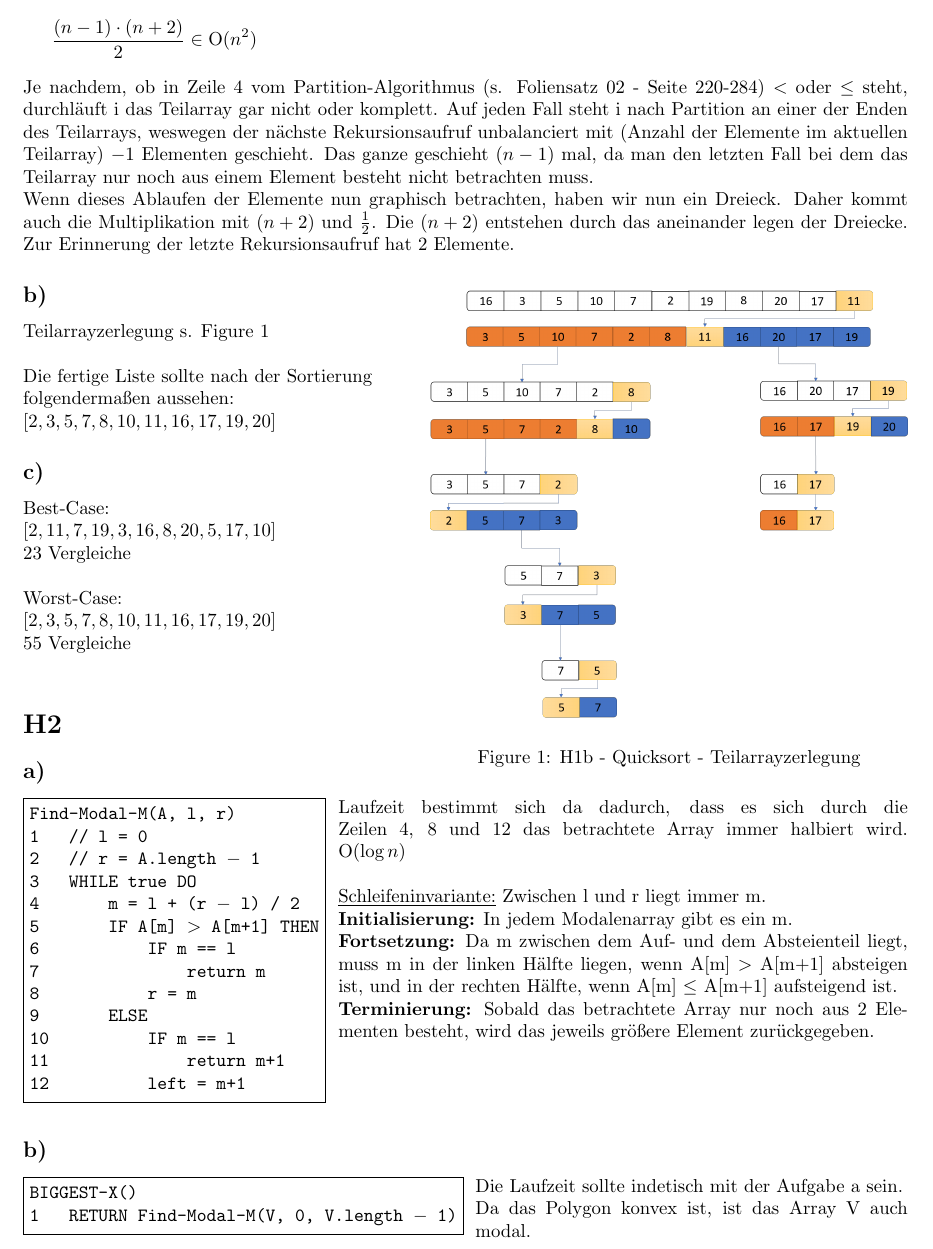
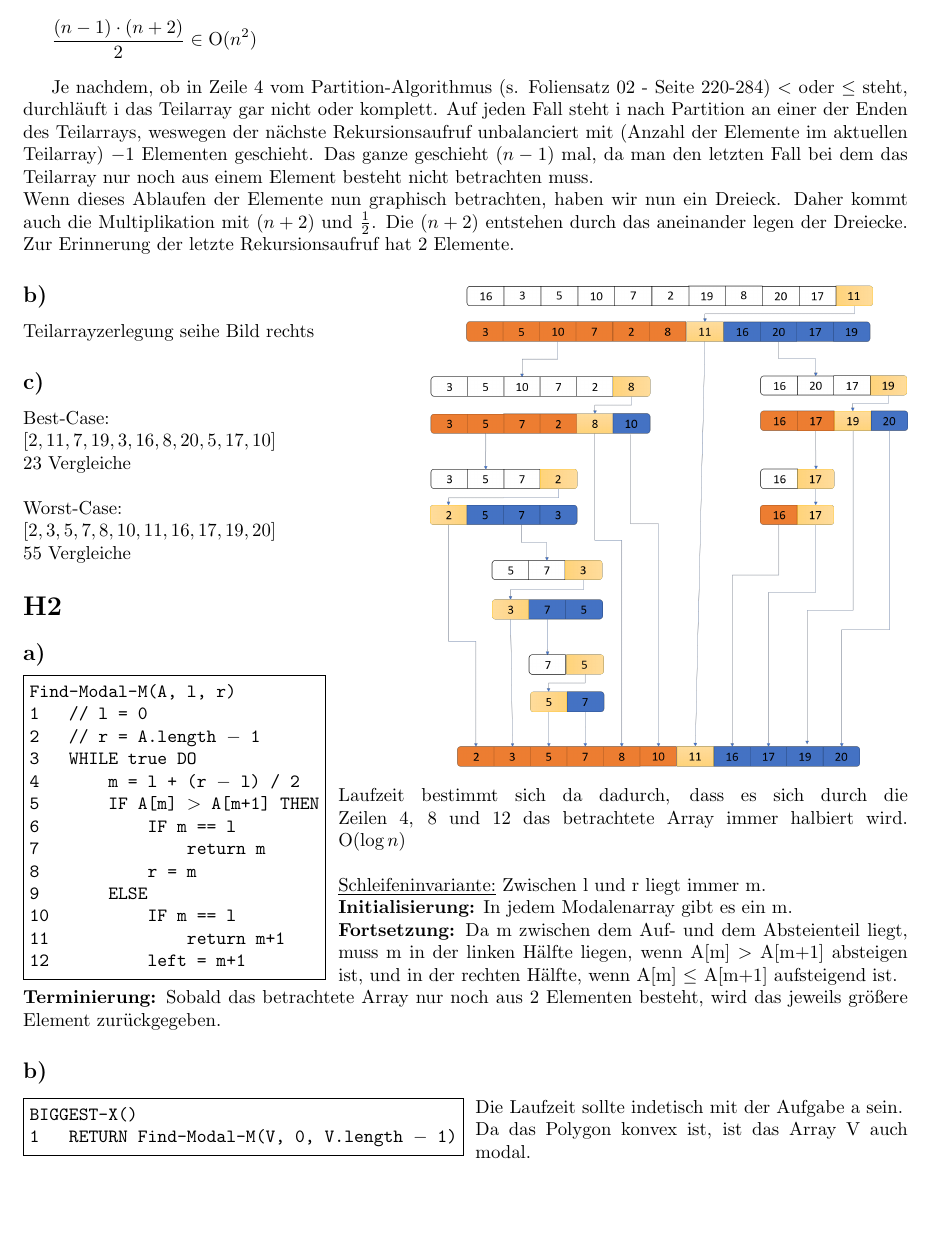
Before and after one commit to Keksgesicht/AuD_SoSe2019_HausUebungen, a LaTeX document (H03/AuD_H03.tex): part of page 2 of 3, cut so that both start at the same text, the shorter picture padded with empty space. Compiled offline with pdfLaTeX.

Commit message:
H3.1b Bild überarbeitet

```diff
--- a/H03/AuD_H03.tex
+++ b/H03/AuD_H03.tex
@@ -47,35 +47,33 @@
 					\end{split}
 				\end{equation*}
 			\end{fleqn}
+
 			Je nachdem, ob in Zeile 4 vom Partition-Algorithmus (s. Foliensatz 02 - Seite 220-284) $ < $ oder $ \leq $ steht, durchläuft i das Teilarray gar nicht oder komplett. Auf jeden Fall steht i nach Partition an einer der Enden des Teilarrays, weswegen der nächste Rekursionsaufruf unbalanciert mit (Anzahl der Elemente im aktuellen Teilarray) $ -1 $ Elementen geschieht. Das ganze geschieht $ (n - 1) $ mal, da man den letzten Fall bei dem das Teilarray nur noch aus einem Element besteht nicht betrachten muss. \\
 			Wenn dieses Ablaufen der Elemente nun graphisch betrachten, haben wir nun ein Dreieck. Daher kommt auch die Multiplikation mit $ (n + 2) $ und $ \frac{1}{2} $. Die $ (n + 2) $ entstehen durch das aneinander legen der Dreiecke. Zur Erinnerung der letzte Rekursionsaufruf hat 2 Elemente.
 
 		\subsection{b)}
 
-			\begin{wrapfigure}[15]{r}{0.54\textwidth}
-				\vspace{-32pt}
+			\begin{wrapfigure}[15]{R}{0.54\textwidth}
+				\vspace{-35pt}
 				\includegraphics[width=\linewidth]{H1b_QuickSortTree.png}
-				\caption{H1b - Quicksort - Teilarrayzerlegung}
 			\end{wrapfigure}
-
-			Teilarrayzerlegung s. Figure 1 \\
-			\\
-			Die fertige Liste sollte nach der Sortierung \\ folgendermaßen aussehen: \\
-			$ [2, 3, 5, 7, 8, 10, 11, 16, 17, 19, 20] $
+			Teilarrayzerlegung seihe Bild rechts
 
 		\subsection{c)}
 
 			Best-Case: \\ $ [2, 11, 7, 19, 3, 16, 8, 20, 5, 17, 10] $ \\ 23 Vergleiche \\
 			\\
 			Worst-Case: \\ $ [2, 3, 5, 7, 8, 10, 11, 16, 17, 19, 20] $ \\ 55 Vergleiche \\
+			\\ \\ \\ \\	\\
+			\vspace{-7.5em}
 
 	\section{H2}
 
 		\subsection{a)}
 
-			\begin{wrapfigure}[12]{l}{0.335\linewidth}
+			\begin{wrapfigure}[9]{L}{0.335\linewidth}
 				\ttfamily
-				\vspace{-3.3ex}
+				\vspace{-7em}
 				\fbox{\begin{minipage}{\linewidth} % box
 				\begin{tabbing}
 					\hspace*{2em}\= \hspace*{2em}\= \hspace*{2em}\= \hspace*{2em}\= \kill % set the tabbings
@@ -102,9 +101,7 @@
 		 	\underline{Schleifeninvariante:} Zwischen l und r liegt immer m. \\
 			\textbf{Initialisierung:} In jedem Modalenarray gibt es ein m. \\
 			\textbf{Fortsetzung:} Da m zwischen dem Auf- und dem Absteienteil liegt, muss m in der linken Hälfte liegen, wenn A[m] $>$ A[m+1] absteigen ist, und in der rechten Hälfte, wenn A[m] $\leq$ A[m+1] aufsteigend ist. \\
-			\textbf{Terminierung:} Sobald das betrachtete Array nur noch aus 2 Elementen besteht, wird das jeweils größere Element zurückgegeben. \\
-			\\
-			\\
+			\textbf{Terminierung:} Sobald das betrachtete Array nur noch aus 2 Elementen besteht, wird das jeweils größere Element zurückgegeben.
 
 		\subsection{b)}
 
@@ -123,6 +120,7 @@
 			Die Laufzeit sollte indetisch mit der Aufgabe a sein. \\
 			Da das Polygon konvex ist, ist das Array V auch modal. \\
 
+		\newpage
 		\subsection{c)}
 
 			\begin{wrapfigure}[3]{l}{0.475\linewidth}
```
Also changed, not shown: H03/AuD_H03.pdf, H03/H1b_QuickSortTree.png, H03/AuD_H03.tex (1 more changed lines).
